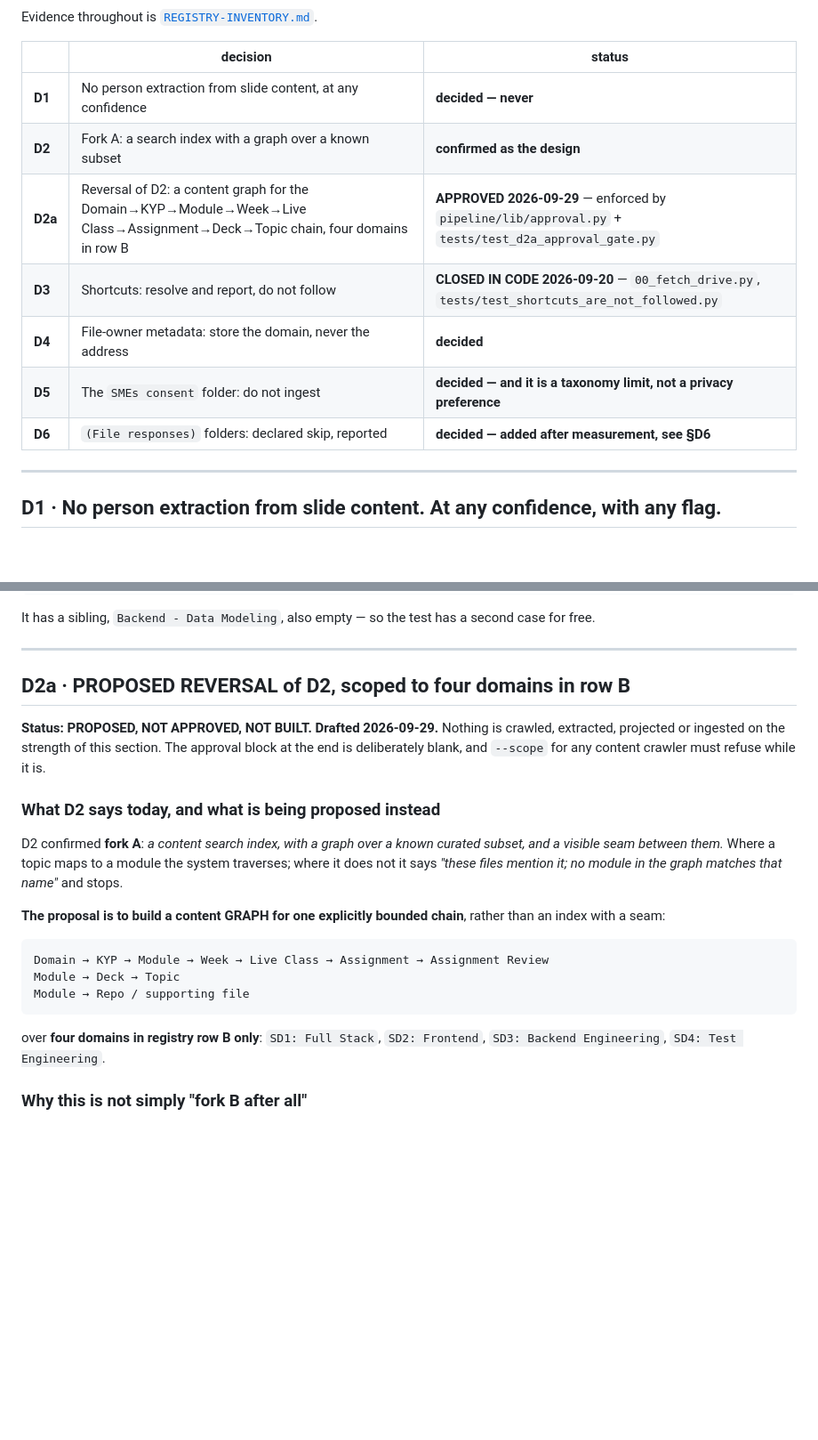
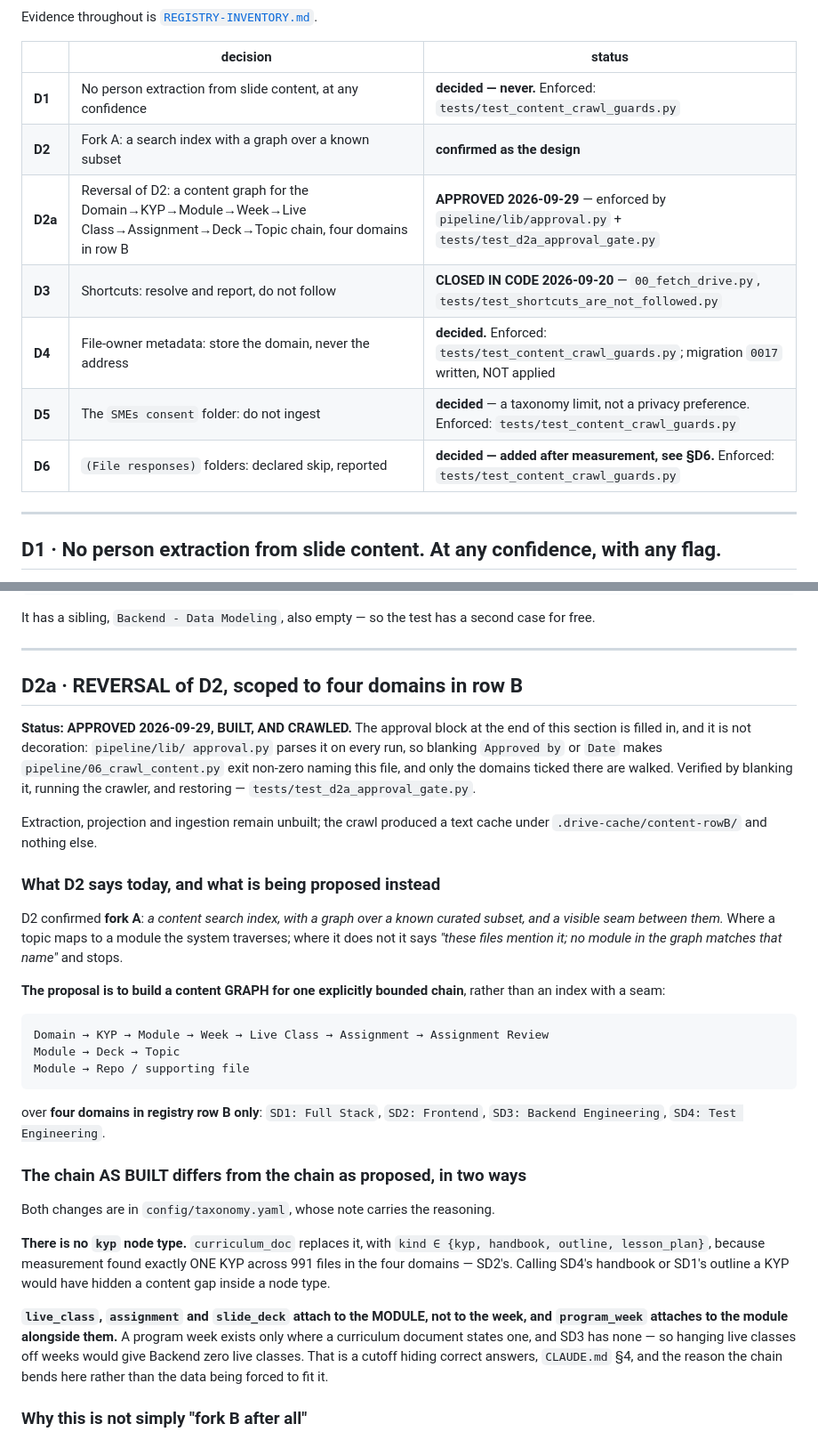
Before and after one commit to ANI-IN/np-autopilot, a Markdown page: docs/PRE-CRAWL-DECISIONS.md, 2 parts joined by grey strips. Shown at 89% size. Rendered like a GitHub page; blank space fills up the shorter version.

```diff
--- a/docs/PRE-CRAWL-DECISIONS.md
+++ b/docs/PRE-CRAWL-DECISIONS.md
@@ -18,13 +18,13 @@ Evidence throughout is [`REGISTRY-INVENTORY.md`](REGISTRY-INVENTORY.md).
 
 | | decision | status |
 |---|---|---|
-| **D1** | No person extraction from slide content, at any confidence | **decided — never** |
+| **D1** | No person extraction from slide content, at any confidence | **decided — never.** Enforced: `tests/test_content_crawl_guards.py` |
 | **D2** | Fork A: a search index with a graph over a known subset | **confirmed as the design** |
 | **D2a** | Reversal of D2: a content graph for the Domain→KYP→Module→Week→Live Class→Assignment→Deck→Topic chain, four domains in row B | **APPROVED 2026-09-29** — enforced by `pipeline/lib/approval.py` + `tests/test_d2a_approval_gate.py` |
 | **D3** | Shortcuts: resolve and report, do not follow | **CLOSED IN CODE 2026-09-20** — `00_fetch_drive.py`, `tests/test_shortcuts_are_not_followed.py` |
-| **D4** | File-owner metadata: store the domain, never the address | **decided** |
-| **D5** | The `SMEs consent` folder: do not ingest | **decided — and it is a taxonomy limit, not a privacy preference** |
-| **D6** | `(File responses)` folders: declared skip, reported | **decided — added after measurement, see §D6** |
+| **D4** | File-owner metadata: store the domain, never the address | **decided.** Enforced: `tests/test_content_crawl_guards.py`; migration `0017` written, NOT applied |
+| **D5** | The `SMEs consent` folder: do not ingest | **decided** — a taxonomy limit, not a privacy preference. Enforced: `tests/test_content_crawl_guards.py` |
+| **D6** | `(File responses)` folders: declared skip, reported | **decided — added after measurement, see §D6.** Enforced: `tests/test_content_crawl_guards.py` |
 
 ---
 
@@ -143,12 +143,17 @@ second case for free.
 
 ---
 
-## D2a · PROPOSED REVERSAL of D2, scoped to four domains in row B
+## D2a · REVERSAL of D2, scoped to four domains in row B
 
-**Status: PROPOSED, NOT APPROVED, NOT BUILT. Drafted 2026-09-29.** Nothing is
-crawled, extracted, projected or ingested on the strength of this section. The
-approval block at the end is deliberately blank, and `--scope` for any content
-crawler must refuse while it is.
+**Status: APPROVED 2026-09-29, BUILT, AND CRAWLED.** The approval block at the
+end of this section is filled in, and it is not decoration: `pipeline/lib/
+approval.py` parses it on every run, so blanking `Approved by` or `Date` makes
+`pipeline/06_crawl_content.py` exit non-zero naming this file, and only the
+domains ticked there are walked. Verified by blanking it, running the crawler,
+and restoring — `tests/test_d2a_approval_gate.py`.
+
+Extraction, projection and ingestion remain unbuilt; the crawl produced a text
+cache under `.drive-cache/content-rowB/` and nothing else.
 
 ### What D2 says today, and what is being proposed instead
 
@@ -168,6 +173,23 @@ Module → Repo / supporting file
 
 over **four domains in registry row B only**: `SD1: Full Stack`,
 `SD2: Frontend`, `SD3: Backend Engineering`, `SD4: Test Engineering`.
+
+### The chain AS BUILT differs from the chain as proposed, in two ways
+
+Both changes are in `config/taxonomy.yaml`, whose note carries the reasoning.
+
+**There is no `kyp` node type.** `curriculum_doc` replaces it, with
+`kind ∈ {kyp, handbook, outline, lesson_plan}`, because measurement found
+exactly ONE KYP across 991 files in the four domains — SD2's. Calling SD4's
+handbook or SD1's outline a KYP would have hidden a content gap inside a
+node type.
+
+**`live_class`, `assignment` and `slide_deck` attach to the MODULE, not to the
+week, and `program_week` attaches to the module alongside them.** A program
+week exists only where a curriculum document states one, and SD3 has none —
+so hanging live classes off weeks would give Backend zero live classes. That
+is a cutoff hiding correct answers, `CLAUDE.md` §4, and the reason the chain
+bends here rather than the data being forced to fit it.
 
 ### Why this is not simply "fork B after all"
 
```
Also changed, not shown: other parts of docs/PRE-CRAWL-DECISIONS.md (+46 -27 lines).
